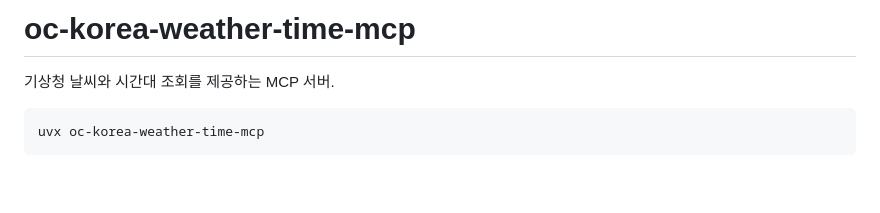
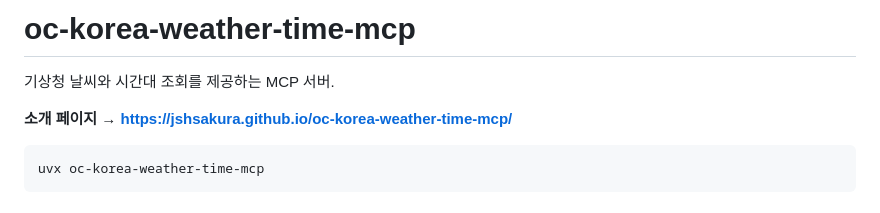
Before and after one commit to jshsakura/oc-korea-weather-time-mcp, a Markdown page: README.md, the part around the change. Drawn GitHub-style; blank space fills up the shorter version.

Commit message:
docs: README 에 소개 페이지 링크 추가

````diff
--- a/README.md
+++ b/README.md
@@ -1,6 +1,8 @@
 # oc-korea-weather-time-mcp
 
 기상청 날씨와 시간대 조회를 제공하는 MCP 서버.
+
+**소개 페이지 → https://jshsakura.github.io/oc-korea-weather-time-mcp/**
 
 ```bash
 uvx oc-korea-weather-time-mcp
````
